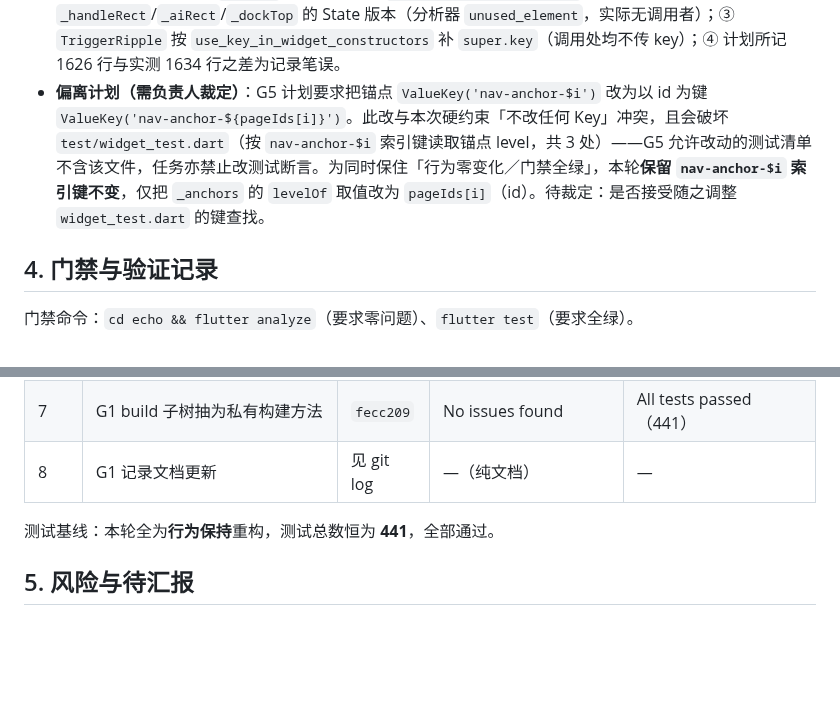
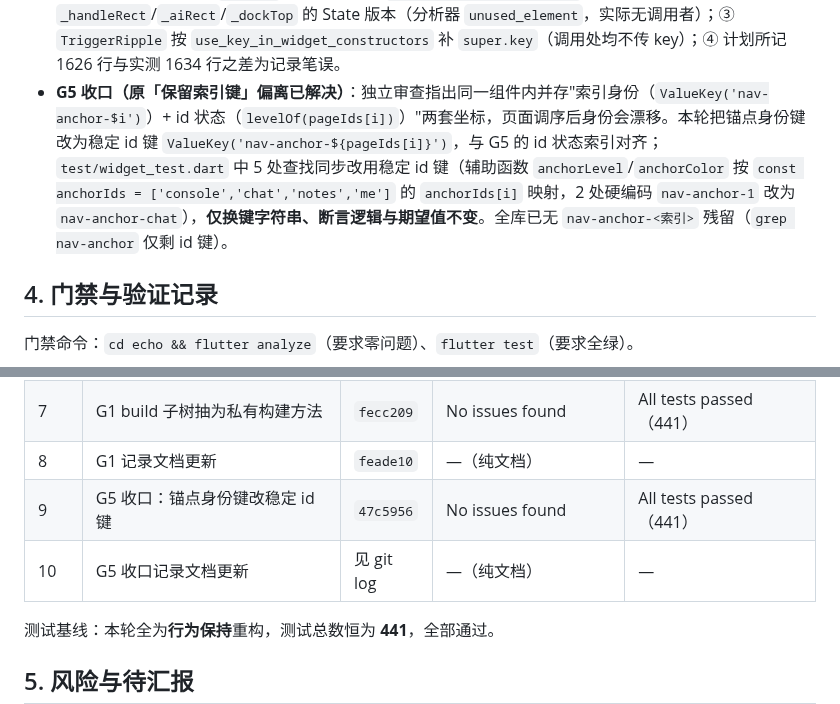
Before and after one commit to HaitoPhenol/Echo, a Markdown page: docs/refactor-struct-debt-a.md, 2 parts joined by grey strips. GitHub-like rendering; blank space fills up the shorter version.

Commit message:
docs: G5 收口（锚点身份键改稳定 id）门禁与记录回填

```diff
--- a/docs/refactor-struct-debt-a.md
+++ b/docs/refactor-struct-debt-a.md
@@ -39,7 +39,7 @@
 - **G1 留在原地（依赖 State 可变字段，无法纯化）**：`_computeQuickPositions()` 仍需写 `_quickPositions`/`_quickHotRadius` 两个 State 缓存字段，故保留在 State，仅内部把弧起点计算改调 `DockLayout.quickArcOrigin(size, safeBottom)` 纯函数。`_handleRect`/`_aiRect`/`_dockTop` 的 State 版本已删除（无外部调用者，其用途仅由 `DockLayout` 内部 getter 承接）。
 - **G1 build() 抽取**：新增 State 私有方法 `_buildStaticBackdrop`（mech-bg + mech-coords）、`_buildPageTrack`（pages）、`_buildOverlays`（scrim/快捷弧/涟漪/页码指示器/AI 条/把手条/胶囊簇/slash 层/抽屉/竖单/AI 对话框）。Stack 子项顺序、全部 Key、条件挂载、底部三条几何局部量逐字保持；未新建任何 widget 类。
 - **G1 偏离项**：① 删除因 `_Ripple` 移出而失效的 `../theme/app_colors.dart` import；② 删除 `_handleRect`/`_aiRect`/`_dockTop` 的 State 版本（分析器 `unused_element`，实际无调用者）；③ `TriggerRipple` 按 `use_key_in_widget_constructors` 补 `super.key`（调用处均不传 key）；④ 计划所记 1626 行与实测 1634 行之差为记录笔误。
-- **偏离计划（需负责人裁定）**：G5 计划要求把锚点 `ValueKey('nav-anchor-$i')` 改为以 id 为键 `ValueKey('nav-anchor-${pageIds[i]}')`。此改与本次硬约束「不改任何 Key」冲突，且会破坏 `test/widget_test.dart`（按 `nav-anchor-$i` 索引键读取锚点 level，共 3 处）——G5 允许改动的测试清单不含该文件，任务亦禁止改测试断言。为同时保住「行为零变化／门禁全绿」，本轮**保留 `nav-anchor-$i` 索引键不变**，仅把 `_anchors` 的 `levelOf` 取值改为 `pageIds[i]`（id）。待裁定：是否接受随之调整 `widget_test.dart` 的键查找。
+- **G5 收口（原「保留索引键」偏离已解决）**：独立审查指出同一组件内并存"索引身份（`ValueKey('nav-anchor-$i')`）+ id 状态（`levelOf(pageIds[i])`）"两套坐标，页面调序后身份会漂移。本轮把锚点身份键改为稳定 id 键 `ValueKey('nav-anchor-${pageIds[i]}')`，与 G5 的 id 状态索引对齐；`test/widget_test.dart` 中 5 处查找同步改用稳定 id 键（辅助函数 `anchorLevel`/`anchorColor` 按 `const anchorIds = ['console','chat','notes','me']` 的 `anchorIds[i]` 映射，2 处硬编码 `nav-anchor-1` 改为 `nav-anchor-chat`），**仅换键字符串、断言逻辑与期望值不变**。全库已无 `nav-anchor-<索引>` 残留（`grep nav-anchor` 仅剩 id 键）。
 
 ## 4. 门禁与验证记录
 
@@ -55,7 +55,9 @@
 | 5 | G1 尾部件移出（记录类 + 涟漪） | `f0059d6` | No issues found | All tests passed（441） |
 | 6 | G1 几何收敛至 DockLayout | `dde90d4` | No issues found | All tests passed（441） |
 | 7 | G1 build 子树抽为私有构建方法 | `fecc209` | No issues found | All tests passed（441） |
-| 8 | G1 记录文档更新 | 见 git log | —（纯文档） | — |
+| 8 | G1 记录文档更新 | `feade10` | —（纯文档） | — |
+| 9 | G5 收口：锚点身份键改稳定 id 键 | `47c5956` | No issues found | All tests passed（441） |
+| 10 | G5 收口记录文档更新 | 见 git log | —（纯文档） | — |
 
 测试基线：本轮全为**行为保持**重构，测试总数恒为 **441**，全部通过。
 
```
